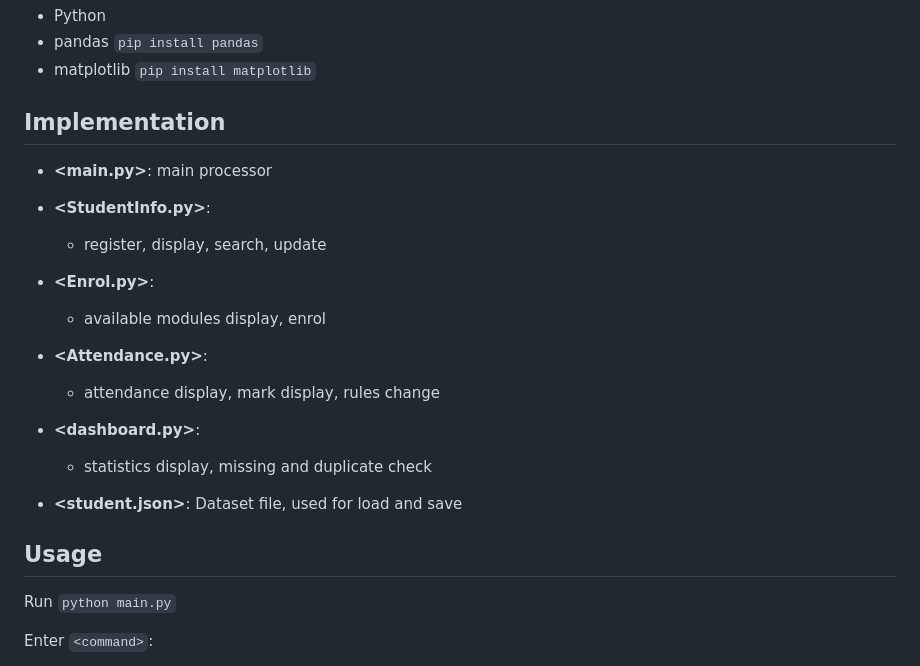
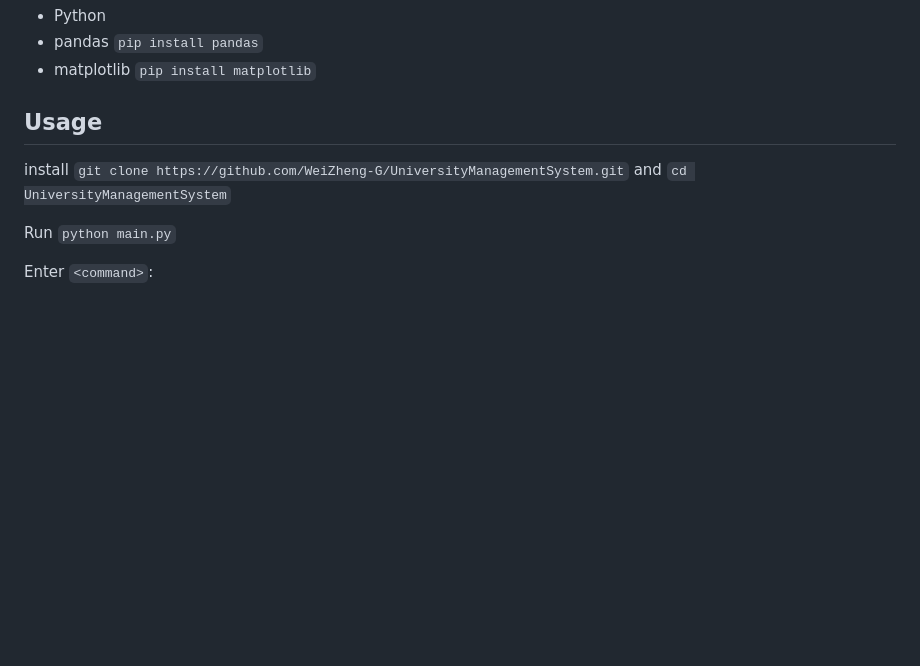
Before and after one commit to WeiZheng-G/UniversityManagementSystem, a Markdown page: README.md, the part around one of its changes. Rendered like a GitHub page; blank space fills up the shorter version.

```diff
--- a/README.md
+++ b/README.md
@@ -27,23 +27,9 @@ Mannually input #TODO Random generator
 - pandas ``pip install pandas``
 - matplotlib ``pip install matplotlib``
 
-## Implementation
-- **<main.py>**: main processor
-- **<StudentInfo.py>**:
+## Usage
+install ``git clone https://github.com/WeiZheng-G/UniversityManagementSystem.git`` and ``cd UniversityManagementSystem``
 
-    - register, display, search, update
-- **<Enrol.py>**:
-
-    - available modules display, enrol
-- **<Attendance.py>**:
-
-    - attendance display, mark display, rules change
-- **<dashboard.py>**:
-
-    - statistics display, missing and duplicate check
-- **<student.json>**: Dataset file, used for load and save
-
-## Usage
 Run ``python main.py``
 
 Enter ``<command>``:
```
Also changed, not shown: other parts of README.md (+21 -1 lines), doc/structure.png (added), 3 other files.
